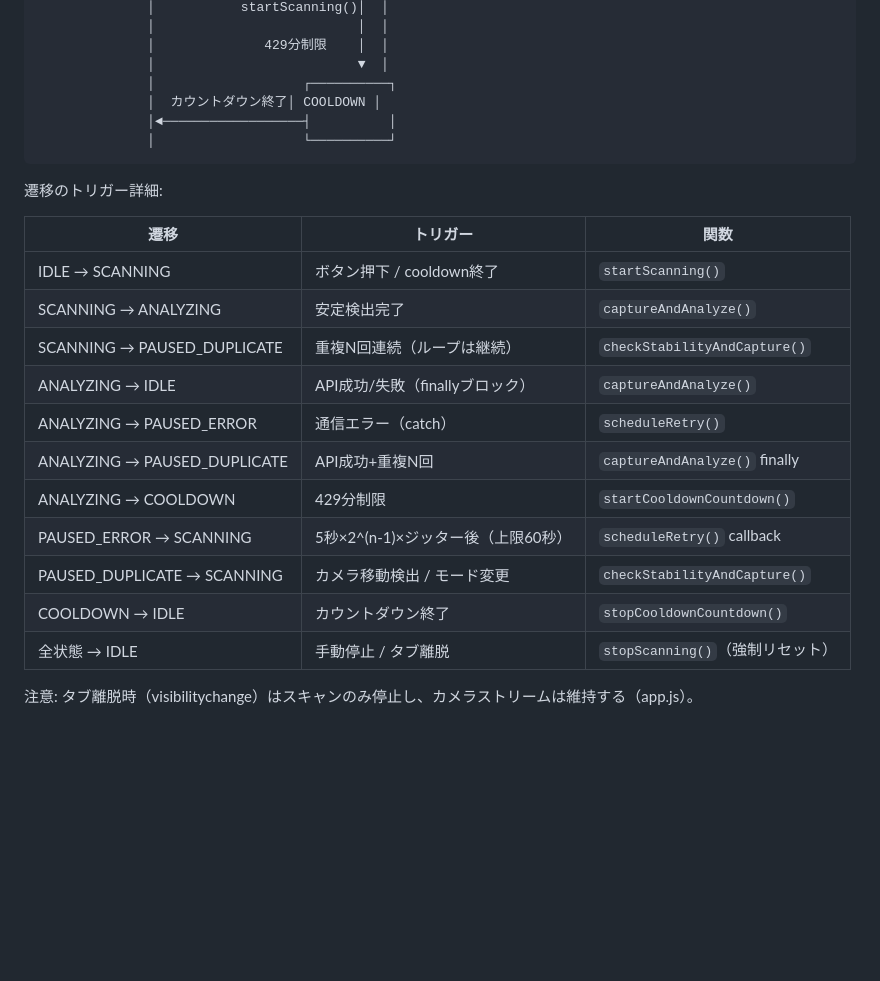
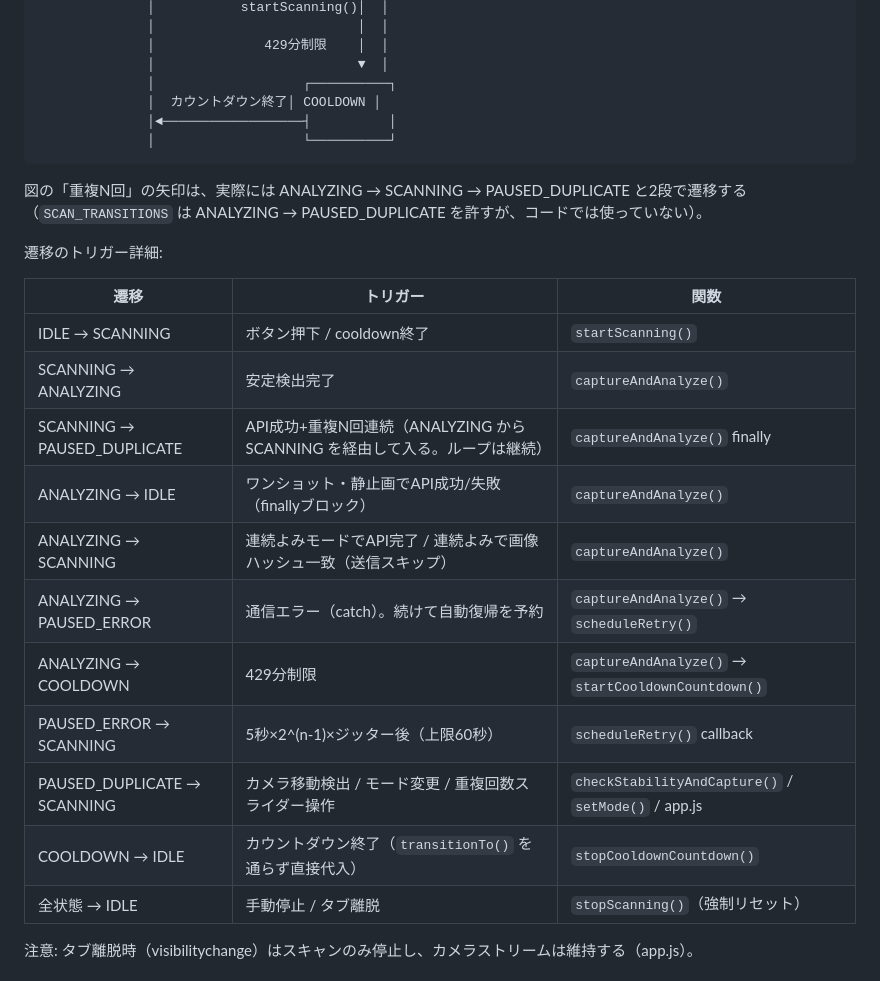
Before and after one commit to Naoki-Kaneda/gemini-Scanner, a Markdown page: CLAUDE.md, the part around the change. Drawn GitHub-style; blank space fills up the shorter version.

Commit message:
docs: CLAUDE.md の状態遷移表をコードに合わせる
重複停止は ANALYZING から SCANNING を経由して PAUSED_DUPLICATE に入る
（scanner.js の finally）。表は直接遷移と書き、関数も別の物を指していた。
あわせて、表に無かった ANALYZING → SCANNING（連続よみ）を足し、
各遷移の呼び出し元をコードどおりにした。

Co-Authored-By: Claude Opus 5.5 <noreply@anthropic.com>

````diff
--- a/CLAUDE.md
+++ b/CLAUDE.md
@@ -170,20 +170,22 @@ Gemini APIが返す`box_2d`は`[ymin, xmin, ymax, xmax]`形式で**0〜1000ス
               │                   └──────────┘
 ```
 
+図の「重複N回」の矢印は、実際には ANALYZING → SCANNING → PAUSED_DUPLICATE と2段で遷移する（`SCAN_TRANSITIONS` は ANALYZING → PAUSED_DUPLICATE を許すが、コードでは使っていない）。
+
 遷移のトリガー詳細:
 
 | 遷移 | トリガー | 関数 |
 |------|----------|------|
 | IDLE → SCANNING | ボタン押下 / cooldown終了 | `startScanning()` |
 | SCANNING → ANALYZING | 安定検出完了 | `captureAndAnalyze()` |
-| SCANNING → PAUSED_DUPLICATE | 重複N回連続（ループは継続） | `checkStabilityAndCapture()` |
-| ANALYZING → IDLE | API成功/失敗（finallyブロック） | `captureAndAnalyze()` |
-| ANALYZING → PAUSED_ERROR | 通信エラー（catch） | `scheduleRetry()` |
-| ANALYZING → PAUSED_DUPLICATE | API成功+重複N回 | `captureAndAnalyze()` finally |
-| ANALYZING → COOLDOWN | 429分制限 | `startCooldownCountdown()` |
+| SCANNING → PAUSED_DUPLICATE | API成功+重複N回連続（ANALYZING から SCANNING を経由して入る。ループは継続） | `captureAndAnalyze()` finally |
+| ANALYZING → IDLE | ワンショット・静止画でAPI成功/失敗（finallyブロック） | `captureAndAnalyze()` |
+| ANALYZING → SCANNING | 連続よみモードでAPI完了 / 連続よみで画像ハッシュ一致（送信スキップ） | `captureAndAnalyze()` |
+| ANALYZING → PAUSED_ERROR | 通信エラー（catch）。続けて自動復帰を予約 | `captureAndAnalyze()` → `scheduleRetry()` |
+| ANALYZING → COOLDOWN | 429分制限 | `captureAndAnalyze()` → `startCooldownCountdown()` |
 | PAUSED_ERROR → SCANNING | 5秒×2^(n-1)×ジッター後（上限60秒） | `scheduleRetry()` callback |
-| PAUSED_DUPLICATE → SCANNING | カメラ移動検出 / モード変更 | `checkStabilityAndCapture()` |
-| COOLDOWN → IDLE | カウントダウン終了 | `stopCooldownCountdown()` |
+| PAUSED_DUPLICATE → SCANNING | カメラ移動検出 / モード変更 / 重複回数スライダー操作 | `checkStabilityAndCapture()` / `setMode()` / app.js |
+| COOLDOWN → IDLE | カウントダウン終了（`transitionTo()` を通らず直接代入） | `stopCooldownCountdown()` |
 | 全状態 → IDLE | 手動停止 / タブ離脱 | `stopScanning()`（強制リセット） |
 
 注意: タブ離脱時（visibilitychange）はスキャンのみ停止し、カメラストリームは維持する（app.js）。
````
